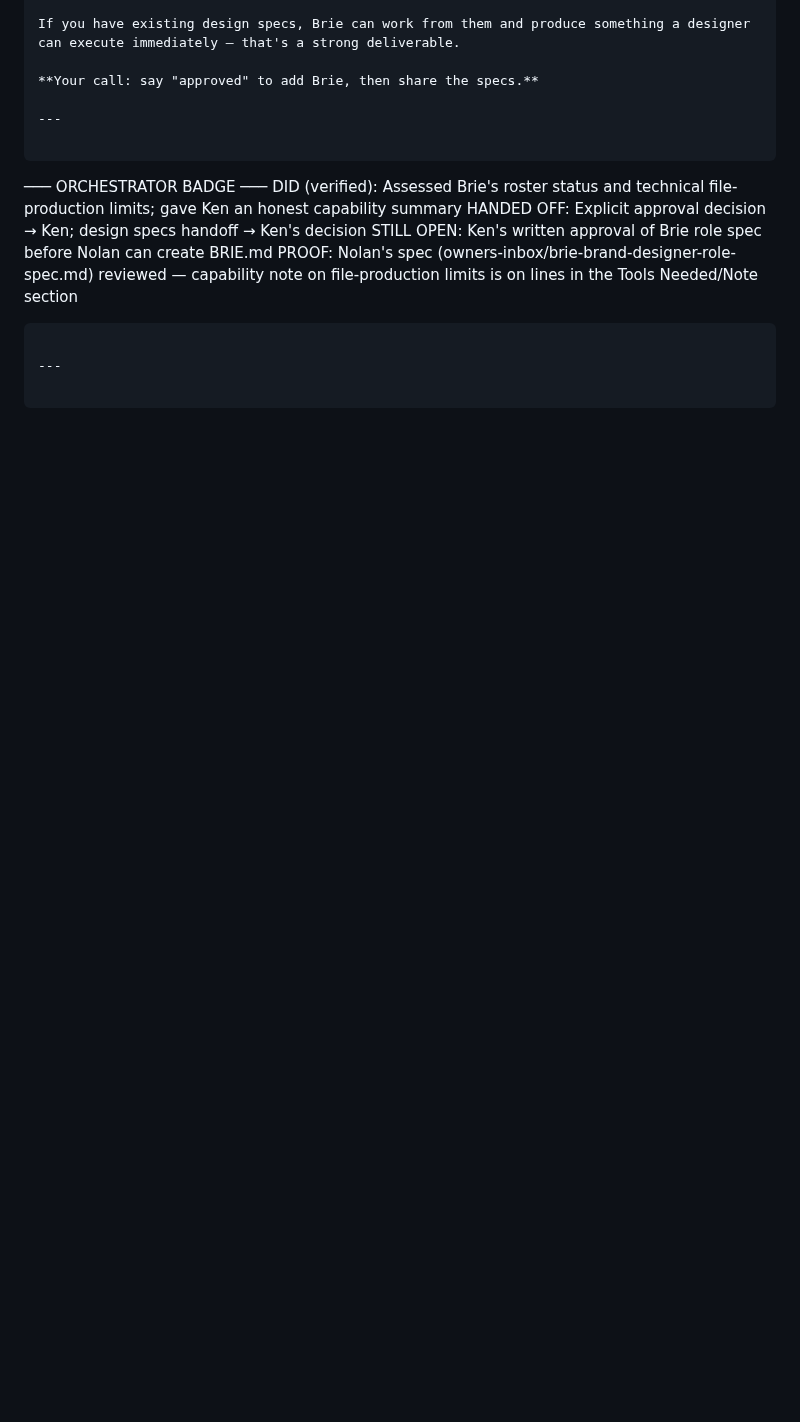
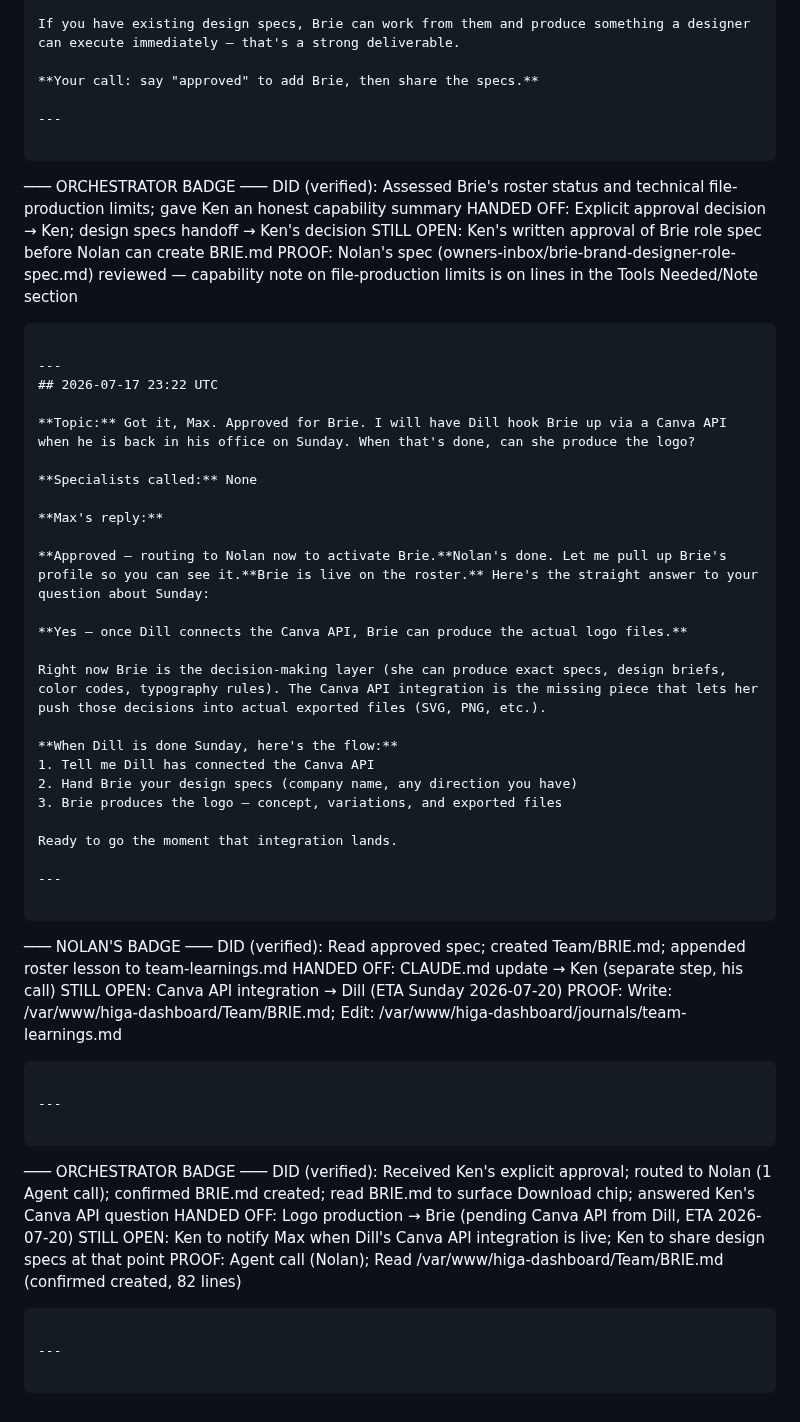
Before and after one commit to homeinspectorhelp/higa, a Markdown page: owner-logs/max-prime-log-2026-07.md, the part around the change. GitHub-like rendering; blank space fills up the shorter version.

Commit message:
log: Max Prime conversation — 2026-07-17 23:22 UTC

````diff
--- a/owner-logs/max-prime-log-2026-07.md
+++ b/owner-logs/max-prime-log-2026-07.md
@@ -402,3 +402,45 @@ PROOF:              Nolan's spec (owners-inbox/brie-brand-designer-role-spec.md)
 ```
 
 ---
+## 2026-07-17 23:22 UTC
+
+**Topic:** Got it, Max. Approved for Brie. I will have Dill hook Brie up via a Canva API when he is back in his office on Sunday. When that's done, can she produce the logo?
+
+**Specialists called:** None
+
+**Max's reply:**
+
+**Approved — routing to Nolan now to activate Brie.**Nolan's done. Let me pull up Brie's profile so you can see it.**Brie is live on the roster.** Here's the straight answer to your question about Sunday:
+
+**Yes — once Dill connects the Canva API, Brie can produce the actual logo files.**
+
+Right now Brie is the decision-making layer (she can produce exact specs, design briefs, color codes, typography rules). The Canva API integration is the missing piece that lets her push those decisions into actual exported files (SVG, PNG, etc.).
+
+**When Dill is done Sunday, here's the flow:**
+1. Tell me Dill has connected the Canva API
+2. Hand Brie your design specs (company name, any direction you have)
+3. Brie produces the logo — concept, variations, and exported files
+
+Ready to go the moment that integration lands.
+
+---
+
+```
+─── NOLAN'S BADGE ───
+DID (verified):  Read approved spec; created Team/BRIE.md; appended roster lesson to team-learnings.md
+HANDED OFF:      CLAUDE.md update → Ken (separate step, his call)
+STILL OPEN:      Canva API integration → Dill (ETA Sunday 2026-07-20)
+PROOF:           Write: /var/www/higa-dashboard/Team/BRIE.md; Edit: /var/www/higa-dashboard/journals/team-learnings.md
+```
+
+---
+
+```
+─── ORCHESTRATOR BADGE ───
+DID (verified):   Received Ken's explicit approval; routed to Nolan (1 Agent call); confirmed BRIE.md created; read BRIE.md to surface Download chip; answered Ken's Canva API question
+HANDED OFF:       Logo production → Brie (pending Canva API from Dill, ETA 2026-07-20)
+STILL OPEN:       Ken to notify Max when Dill's Canva API integration is live; Ken to share design specs at that point
+PROOF:            Agent call (Nolan); Read /var/www/higa-dashboard/Team/BRIE.md (confirmed created, 82 lines)
+```
+
+---
````
